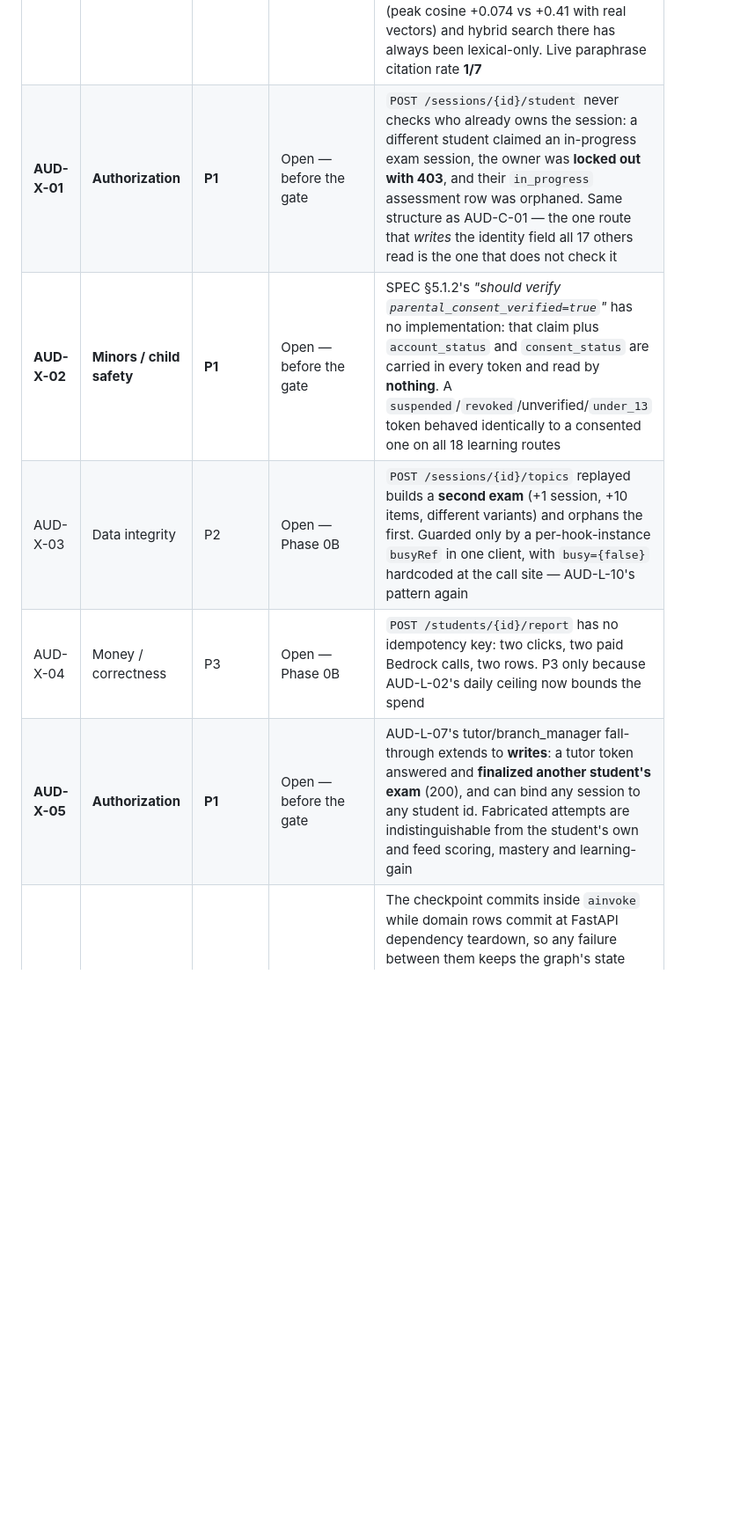
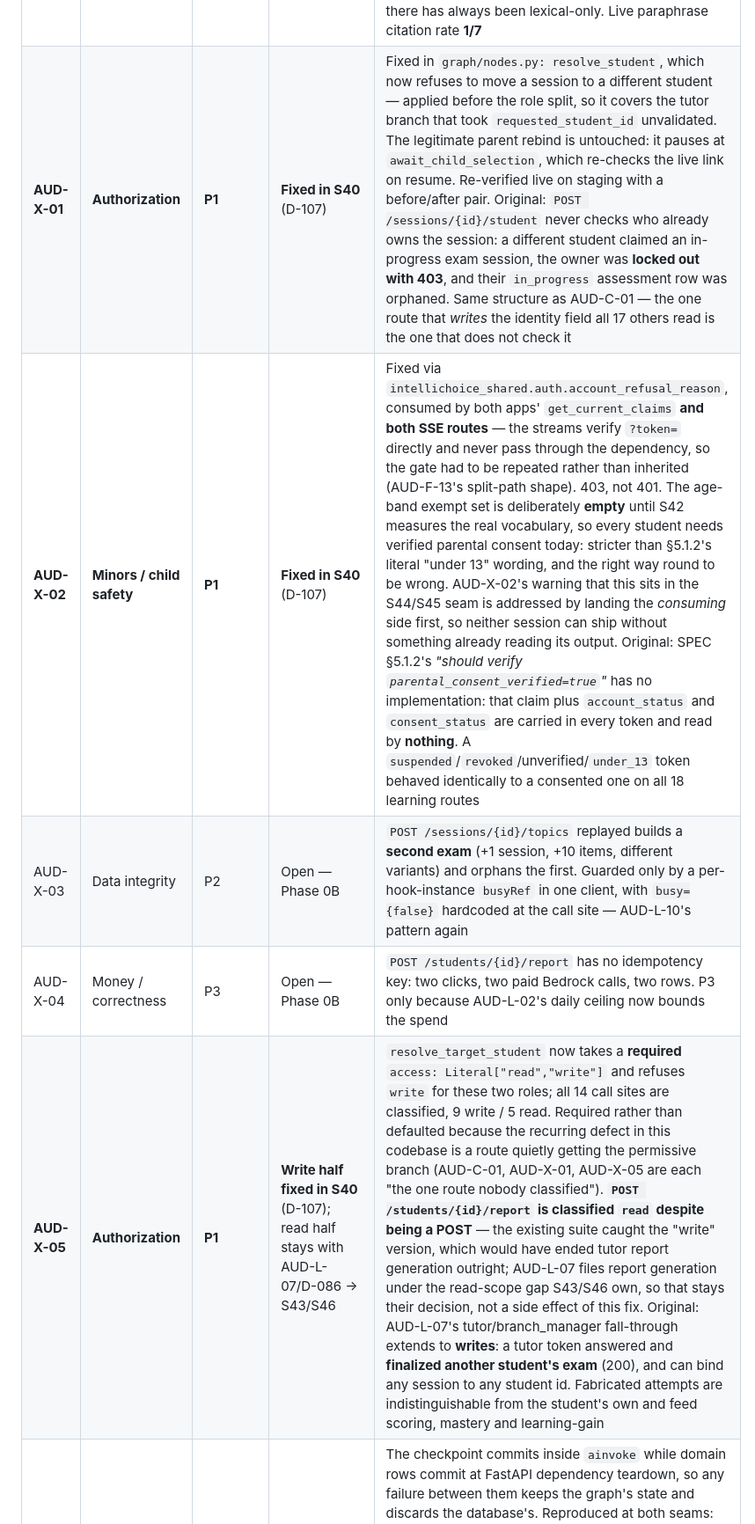
Before and after one commit to lucasjeongsikpark/IntelliChoice, a Markdown page: docs/AUDIT_FINDINGS.md, the part around one of its changes. Shown at 88% size. Drawn GitHub-style; blank space fills up the shorter version.

```diff
--- a/docs/AUDIT_FINDINGS.md
+++ b/docs/AUDIT_FINDINGS.md
@@ -56,11 +56,11 @@ ones.
 | AUD-C-14 | Contracts | P3 | Open — Phase 0B | `RespondResponse` omits `scope`/`intent`, so every SSE snapshot published after a `/respond` nulls them for connected clients — D-058's class, in the direction that decision did not name |
 | AUD-C-15 | Audit trail | P3 | Open — Phase 0B | `McpToolRegistry.call` raises on an unknown tool *before* any audit write, so the one call shape a wiring bug or injection would produce is the one that leaves no `mcp_tool_calls` row |
 | **AUD-C-16** | **Launch journey / data integrity** | **P3 → P1** | Open — before the gate | Stored embeddings are provider-specific with no provenance column and no re-embed path. **Settled by S38: staging's corpus is 159/159 `MockBedrockProvider` hash vectors** while both deployed services query with real Titan v2, so staging's semantic channel returns noise (peak cosine +0.074 vs +0.41 with real vectors) and hybrid search there has always been lexical-only. Live paraphrase citation rate **1/7** |
-| **AUD-X-01** | **Authorization** | **P1** | Open — before the gate | `POST /sessions/{id}/student` never checks who already owns the session: a different student claimed an in-progress exam session, the owner was **locked out with 403**, and their `in_progress` assessment row was orphaned. Same structure as AUD-C-01 — the one route that *writes* the identity field all 17 others read is the one that does not check it |
-| **AUD-X-02** | **Minors / child safety** | **P1** | Open — before the gate | SPEC §5.1.2's *"should verify `parental_consent_verified=true`"* has no implementation: that claim plus `account_status` and `consent_status` are carried in every token and read by **nothing**. A `suspended`/`revoked`/unverified/`under_13` token behaved identically to a consented one on all 18 learning routes |
+| **AUD-X-01** | **Authorization** | **P1** | **Fixed in S40** (D-107) | Fixed in `graph/nodes.py: resolve_student`, which now refuses to move a session to a different student — applied before the role split, so it covers the tutor branch that took `requested_student_id` unvalidated. The legitimate parent rebind is untouched: it pauses at `await_child_selection`, which re-checks the live link on resume. Re-verified live on staging with a before/after pair. Original: `POST /sessions/{id}/student` never checks who already owns the session: a different student claimed an in-progress exam session, the owner was **locked out with 403**, and their `in_progress` assessment row was orphaned. Same structure as AUD-C-01 — the one route that *writes* the identity field all 17 others read is the one that does not check it |
+| **AUD-X-02** | **Minors / child safety** | **P1** | **Fixed in S40** (D-107) | Fixed via `intellichoice_shared.auth.account_refusal_reason`, consumed by both apps' `get_current_claims` **and both SSE routes** — the streams verify `?token=` directly and never pass through the dependency, so the gate had to be repeated rather than inherited (AUD-F-13's split-path shape). 403, not 401. The age-band exempt set is deliberately **empty** until S42 measures the real vocabulary, so every student needs verified parental consent today: stricter than §5.1.2's literal "under 13" wording, and the right way round to be wrong. AUD-X-02's warning that this sits in the S44/S45 seam is addressed by landing the *consuming* side first, so neither session can ship without something already reading its output. Original: SPEC §5.1.2's *"should verify `parental_consent_verified=true`"* has no implementation: that claim plus `account_status` and `consent_status` are carried in every token and read by **nothing**. A `suspended`/`revoked`/unverified/`under_13` token behaved identically to a consented one on all 18 learning routes |
 | AUD-X-03 | Data integrity | P2 | Open — Phase 0B | `POST /sessions/{id}/topics` replayed builds a **second exam** (+1 session, +10 items, different variants) and orphans the first. Guarded only by a per-hook-instance `busyRef` in one client, with `busy={false}` hardcoded at the call site — AUD-L-10's pattern again |
 | AUD-X-04 | Money / correctness | P3 | Open — Phase 0B | `POST /students/{id}/report` has no idempotency key: two clicks, two paid Bedrock calls, two rows. P3 only because AUD-L-02's daily ceiling now bounds the spend |
-| **AUD-X-05** | **Authorization** | **P1** | Open — before the gate | AUD-L-07's tutor/branch_manager fall-through extends to **writes**: a tutor token answered and **finalized another student's exam** (200), and can bind any session to any student id. Fabricated attempts are indistinguishable from the student's own and feed scoring, mastery and learning-gain |
+| **AUD-X-05** | **Authorization** | **P1** | **Write half fixed in S40** (D-107); read half stays with AUD-L-07/D-086 → S43/S46 | `resolve_target_student` now takes a **required** `access: Literal["read","write"]` and refuses `write` for these two roles; all 14 call sites are classified, 9 write / 5 read. Required rather than defaulted because the recurring defect in this codebase is a route quietly getting the permissive branch (AUD-C-01, AUD-X-01, AUD-X-05 are each "the one route nobody classified"). **`POST /students/{id}/report` is classified `read` despite being a POST** — the existing suite caught the "write" version, which would have ended tutor report generation outright; AUD-L-07 files report generation under the read-scope gap S43/S46 own, so that stays their decision, not a side effect of this fix. Original: AUD-L-07's tutor/branch_manager fall-through extends to **writes**: a tutor token answered and **finalized another student's exam** (200), and can bind any session to any student id. Fabricated attempts are indistinguishable from the student's own and feed scoring, mastery and learning-gain |
 | **AUD-X-07** | **Data integrity / launch journey** | **P1** | Open — before the gate | The checkpoint commits inside `ainvoke` while domain rows commit at FastAPI dependency teardown, so any failure between them keeps the graph's state and discards the database's. Reproduced at both seams: mid-finalize leaves a scored exam `in_progress` with a dangling `study_session_id` (a reloading client is served a study question, then **500s forever**), and mid-interrupt leaves a pending `intervention_choice` for an attempt row that does not exist (`/respond` **500s** and the interrupt never clears). A task stop during any deploy enters this window with no bug required |
 | **AUD-X-08** | **Money** | **P1** | Open — before the gate | Every per-day cost ceiling is read-then-act with the cost row committed at teardown. **10 concurrent reports produced 8 generated reports and 8.0× the ceiling**, while the sequential control correctly degraded — a correct check with no serialization. Weakens AUD-L-02's P0 fix; a single caller can drive it since AUD-X-04 leaves the route non-idempotent |
 | AUD-X-06 | Test integrity | P3 | **Fixed in S38** | A hint test asserted a plain substring where the product's `answer_text_leaked` is boundary-aware, so it demanded more than the product guarantees and the mock's own `hint lN` prefix collided whenever the drawn answer was `"1"`–`"3"` (**17.9%** of the bank; measured **15/70**). Fixed by asserting the product's own rule: **0/40**, and three consecutive green suites. **AUD-L-17 did not regress** — it pinned a *different* test, still 0/20; its mock change *unmasked* this one |
```
Also changed, not shown: other parts of docs/AUDIT_FINDINGS.md (+3 -3 lines).
